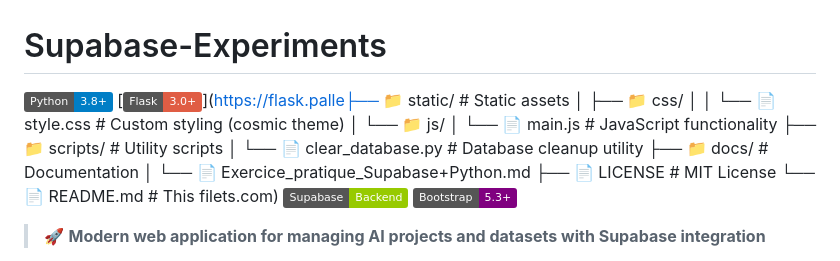
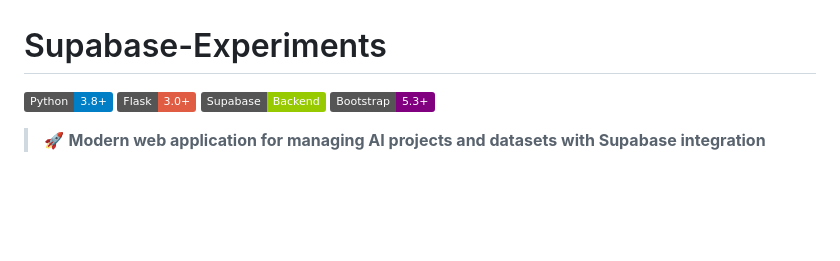
Before and after one commit to TonyVallad/Supabase-Experiments, a Markdown page: README.md, the part around the change. Rendered like a GitHub page; badges without logos; blank space fills up the shorter version.

Commit message:
Fix formatting in README.md and clean up commented directory structure

```diff
--- a/README.md
+++ b/README.md
@@ -1,17 +1,7 @@
 # Supabase-Experiments
 
 [![Python](https://img.shields.io/badge/Python-3.8+-blue.svg)](https://python.org)
-[![Flask](https://img.shields.io/badge/Flask-3.0+-red.svg)](https://flask.palle├── 📁 static/                      # Static assets
-│   ├── 📁 css/
-│   │   └── 📄 style.css           # Custom styling (cosmic theme)
-│   └── 📁 js/
-│       └── 📄 main.js             # JavaScript functionality
-├── 📁 scripts/                    # Utility scripts
-│   └── 📄 clear_database.py       # Database cleanup utility
-├── 📁 docs/                       # Documentation
-│   └── 📄 Exercice_pratique_Supabase+Python.md
-├── 📄 LICENSE                     # MIT License
-└── 📄 README.md                   # This filets.com)
+[![Flask](https://img.shields.io/badge/Flask-3.0+-red.svg)](https://flask.pallets.com)
 [![Supabase](https://img.shields.io/badge/Supabase-Backend-green.svg)](https://supabase.com)
 [![Bootstrap](https://img.shields.io/badge/Bootstrap-5.3+-purple.svg)](https://getbootstrap.com)
 
```
